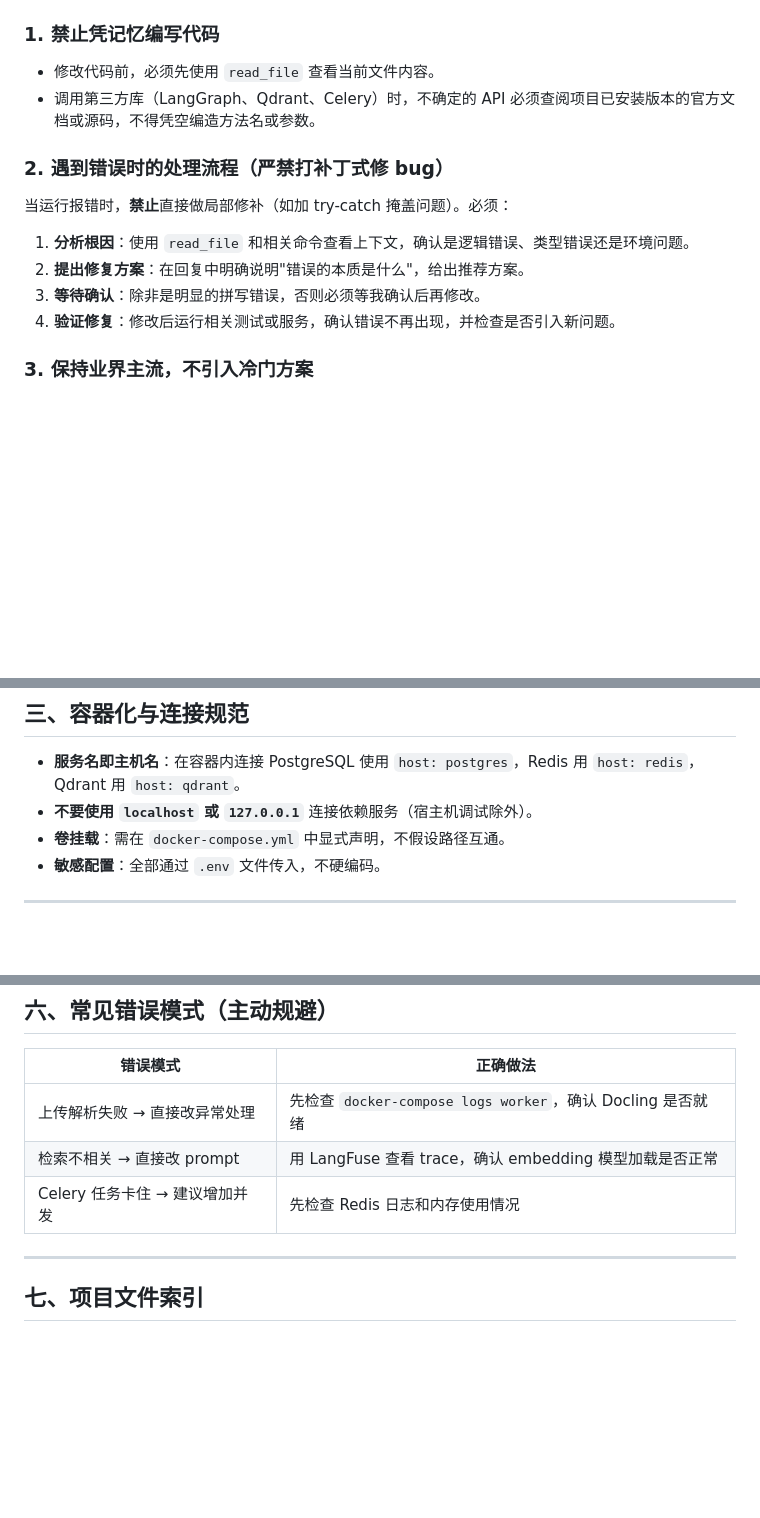
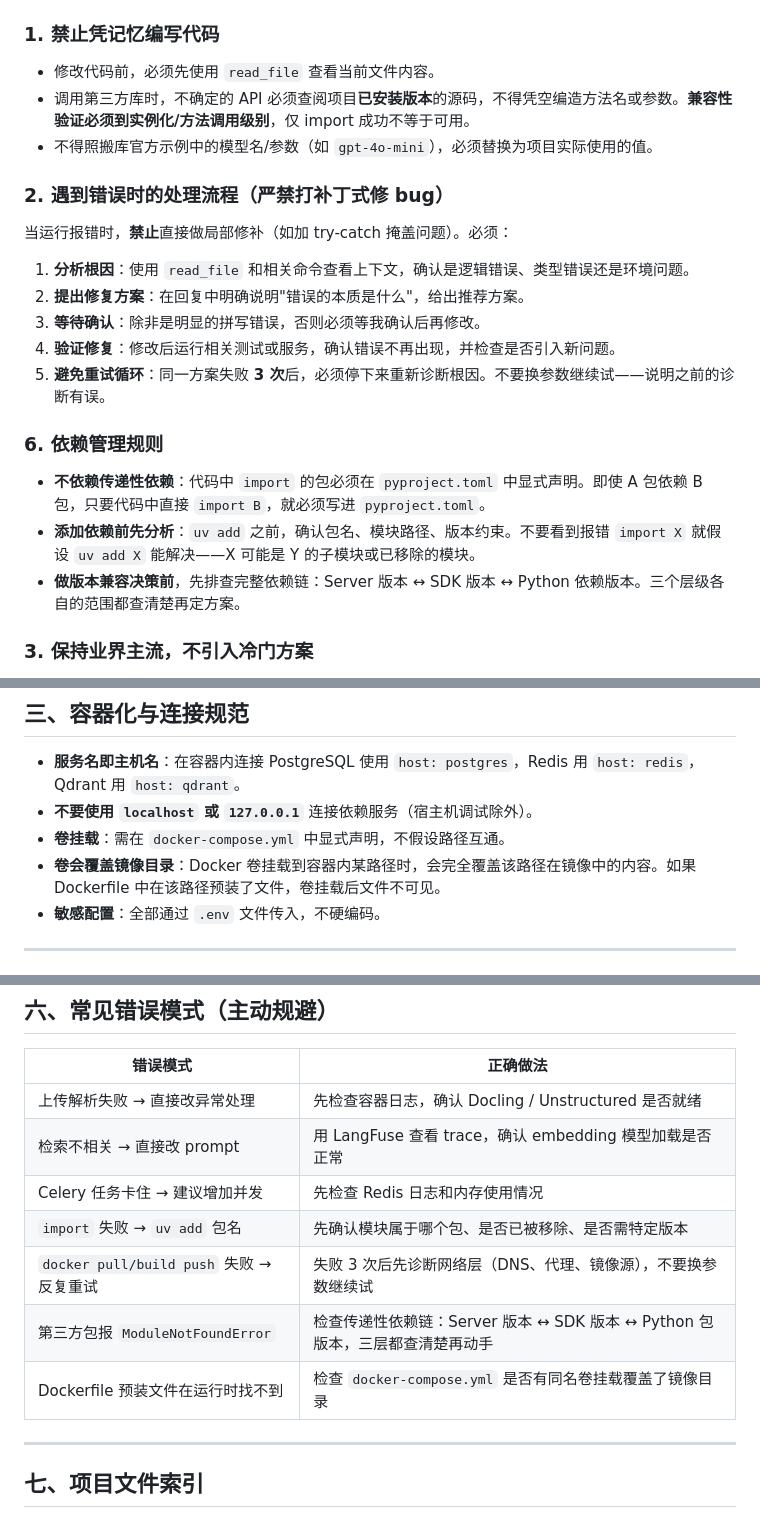
Before and after one commit to LambProgrammer/contract-rag-agent, a Markdown page: CLAUDE.md, 3 parts joined by grey strips. Rendered like a GitHub page; blank space fills up the shorter version.

Commit message:
docs: CLAUDE.md 规范强化 — 17 条项目实践凝练

```diff
--- a/CLAUDE.md
+++ b/CLAUDE.md
@@ -22,7 +22,8 @@
 
 ### 1. 禁止凭记忆编写代码
 - 修改代码前，必须先使用 `read_file` 查看当前文件内容。
-- 调用第三方库（LangGraph、Qdrant、Celery）时，不确定的 API 必须查阅项目已安装版本的官方文档或源码，不得凭空编造方法名或参数。
+- 调用第三方库时，不确定的 API 必须查阅项目**已安装版本**的源码，不得凭空编造方法名或参数。**兼容性验证必须到实例化/方法调用级别**，仅 import 成功不等于可用。
+- 不得照搬库官方示例中的模型名/参数（如 `gpt-4o-mini`），必须替换为项目实际使用的值。
 
 ### 2. 遇到错误时的处理流程（严禁打补丁式修 bug）
 当运行报错时，**禁止**直接做局部修补（如加 try-catch 掩盖问题）。必须：
@@ -31,6 +32,12 @@
 2. **提出修复方案**：在回复中明确说明"错误的本质是什么"，给出推荐方案。
 3. **等待确认**：除非是明显的拼写错误，否则必须等我确认后再修改。
 4. **验证修复**：修改后运行相关测试或服务，确认错误不再出现，并检查是否引入新问题。
+5. **避免重试循环**：同一方案失败 **3 次**后，必须停下来重新诊断根因。不要换参数继续试——说明之前的诊断有误。
+
+### 6. 依赖管理规则
+- **不依赖传递性依赖**：代码中 `import` 的包必须在 `pyproject.toml` 中显式声明。即使 A 包依赖 B 包，只要代码中直接 `import B`，就必须写进 `pyproject.toml`。
+- **添加依赖前先分析**：`uv add` 之前，确认包名、模块路径、版本约束。不要看到报错 `import X` 就假设 `uv add X` 能解决——X 可能是 Y 的子模块或已移除的模块。
+- **做版本兼容决策前**，先排查完整依赖链：Server 版本 ↔ SDK 版本 ↔ Python 依赖版本。三个层级各自的范围都查清楚再定方案。
 
 ### 3. 保持业界主流，不引入冷门方案
 - 依赖版本优先使用 `pyproject.toml` 中已锁定的版本。
@@ -76,6 +83,7 @@
 - **服务名即主机名**：在容器内连接 PostgreSQL 使用 `host: postgres`，Redis 用 `host: redis`，Qdrant 用 `host: qdrant`。
 - **不要使用 `localhost` 或 `127.0.0.1`** 连接依赖服务（宿主机调试除外）。
 - **卷挂载**：需在 `docker-compose.yml` 中显式声明，不假设路径互通。
+- **卷会覆盖镜像目录**：Docker 卷挂载到容器内某路径时，会完全覆盖该路径在镜像中的内容。如果 Dockerfile 中在该路径预装了文件，卷挂载后文件不可见。
 - **敏感配置**：全部通过 `.env` 文件传入，不硬编码。
 
 ---
@@ -114,9 +122,13 @@
 
 | 错误模式 | 正确做法 |
 |---------|---------|
-| 上传解析失败 → 直接改异常处理 | 先检查 `docker-compose logs worker`，确认 Docling 是否就绪 |
+| 上传解析失败 → 直接改异常处理 | 先检查容器日志，确认 Docling / Unstructured 是否就绪 |
 | 检索不相关 → 直接改 prompt | 用 LangFuse 查看 trace，确认 embedding 模型加载是否正常 |
 | Celery 任务卡住 → 建议增加并发 | 先检查 Redis 日志和内存使用情况 |
+| `import` 失败 → `uv add` 包名 | 先确认模块属于哪个包、是否已被移除、是否需特定版本 |
+| `docker pull/build push` 失败 → 反复重试 | 失败 3 次后先诊断网络层（DNS、代理、镜像源），不要换参数继续试 |
+| 第三方包报 `ModuleNotFoundError` | 检查传递性依赖链：Server 版本 ↔ SDK 版本 ↔ Python 包版本，三层都查清楚再动手 |
+| Dockerfile 预装文件在运行时找不到 | 检查 `docker-compose.yml` 是否有同名卷挂载覆盖了镜像目录 |
 
 ---
 
```
